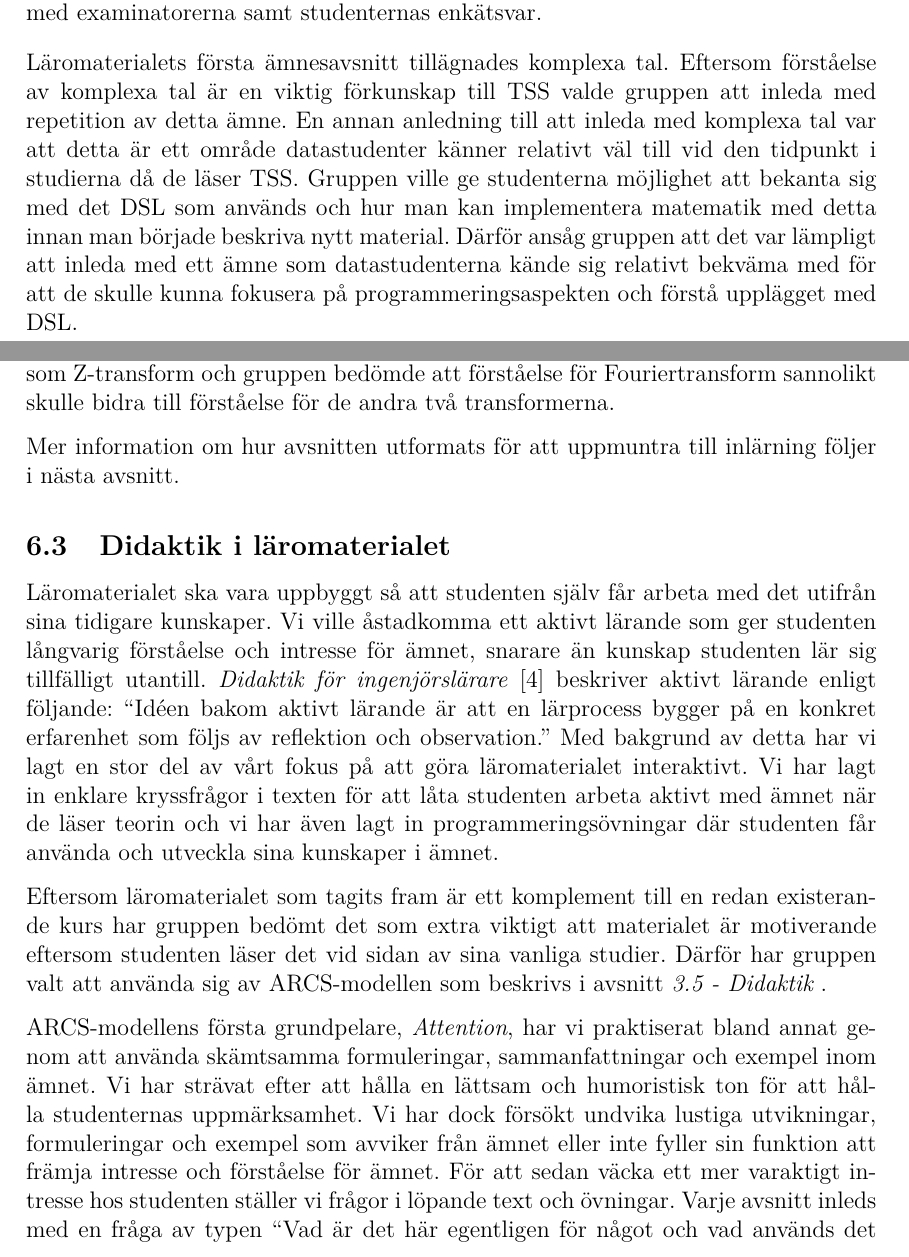
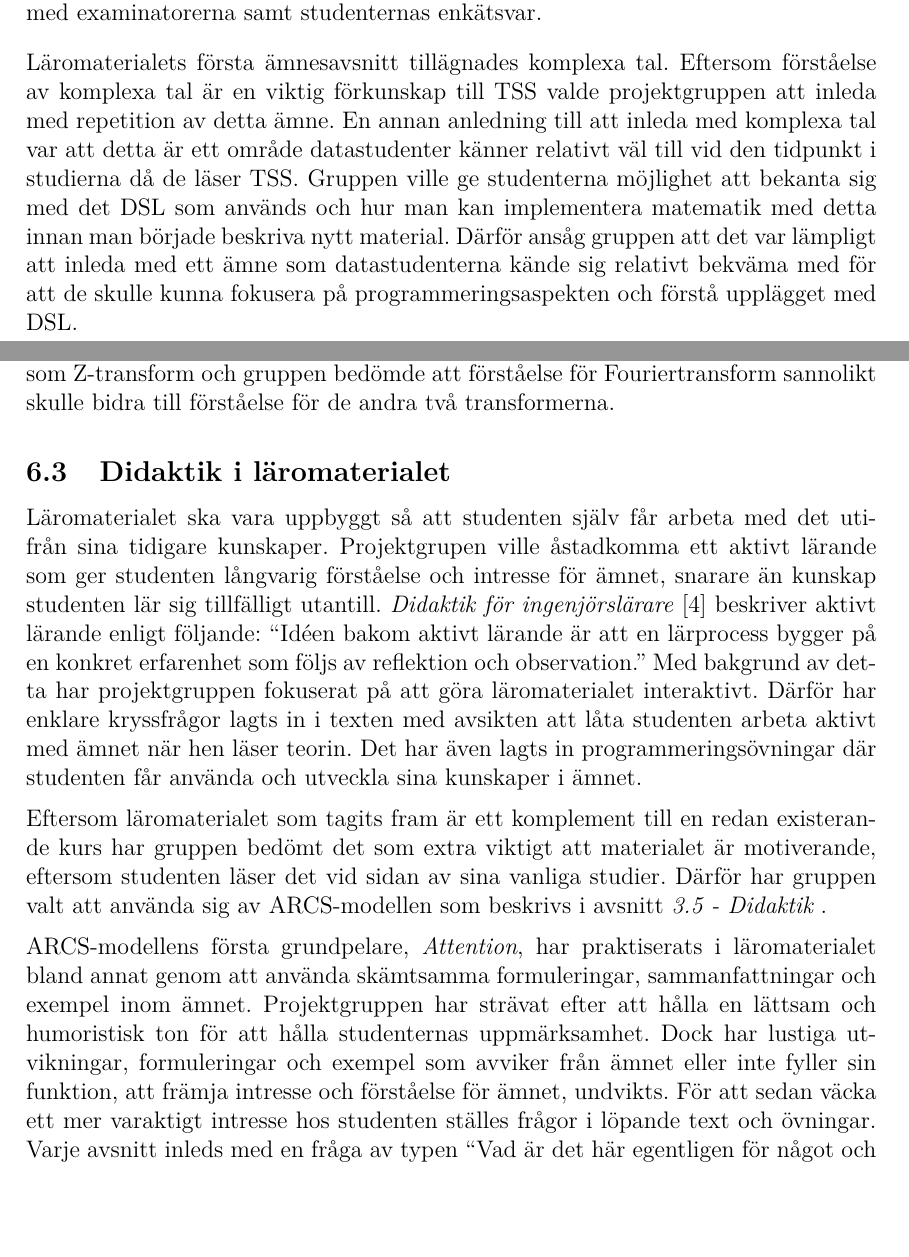
Before and after one commit to DSLsofMath/BScProj2016, a LaTeX thesis (Dokument/Rapport/rapport.tex): two parts of pages 21 and 22 of 49, joined at a grey line, cut so that both start at the same text, the shorter picture padded with empty space. Compiled offline with pdfLaTeX.

Commit message:
Formulerat om talspråk

```diff
--- a/Dokument/Rapport/rapport.tex
+++ b/Dokument/Rapport/rapport.tex
@@ -942,7 +942,7 @@ studenternas enkätsvar.
 
 Läromaterialets första ämnesavsnitt tillägnades komplexa tal. Eftersom
 förståelse av komplexa tal är en viktig förkunskap till \acrlong{tss}
-valde gruppen att inleda med repetition av detta ämne. En annan
+valde projektgruppen att inleda med repetition av detta ämne. En annan
 anledning till att inleda med komplexa tal var att detta är ett område
 datastudenter känner relativt väl till vid den tidpunkt i studierna då
 de läser \acrlong{tss}. Gruppen ville ge studenterna möjlighet att bekanta
@@ -976,38 +976,35 @@ Laplacetransform som Z-transform och gruppen bedömde att förståelse
 för Fouriertransform sannolikt skulle bidra till förståelse för de
 andra två transformerna.
 
-Mer information om hur avsnitten utformats för att uppmuntra till
-inlärning följer i nästa avsnitt.
-
 \subsection{Didaktik i läromaterialet}
 \label{sec:matDidaktik}
 Läromaterialet ska vara uppbyggt så att studenten själv får arbeta med
-det utifrån sina tidigare kunskaper. Vi ville åstadkomma ett aktivt
+det utifrån sina tidigare kunskaper. Projektgrupen ville åstadkomma ett aktivt
 lärande som ger studenten långvarig förståelse och intresse för ämnet,
 snarare än kunskap studenten lär sig tillfälligt
 utantill. \textit{Didaktik för ingenjörslärare}
 \cite{didaktik_for_ingenjorslarare} beskriver aktivt lärande enligt
 följande: ``Idéen bakom aktivt lärande är att en lärprocess bygger på
 en konkret erfarenhet som följs av reflektion och observation.'' Med
-bakgrund av detta har vi lagt en stor del av vårt fokus på att göra
-läromaterialet interaktivt. Vi har lagt in enklare kryssfrågor i
-texten för att låta studenten arbeta aktivt med ämnet när de läser
-teorin och vi har även lagt in programmeringsövningar där studenten
+bakgrund av detta har projektgruppen fokuserat på att göra
+läromaterialet interaktivt. Därför har enklare kryssfrågor lagts in i
+texten med avsikten att låta studenten arbeta aktivt med ämnet när hen läser
+teorin. Det har även lagts in programmeringsövningar där studenten
 får använda och utveckla sina kunskaper i ämnet.
 
 Eftersom läromaterialet som tagits fram är ett komplement till en
 redan existerande kurs har gruppen bedömt det som extra viktigt att
-materialet är motiverande eftersom studenten läser det vid sidan av
+materialet är motiverande, eftersom studenten läser det vid sidan av
 sina vanliga studier. Därför har gruppen valt att använda sig av
 ARCS-modellen som beskrivs i avsnitt \internref{sec:didaktik}.
 
-ARCS-modellens första grundpelare, \textit{Attention}, har vi
-praktiserat bland annat genom att använda skämtsamma formuleringar,
-sammanfattningar och exempel inom ämnet. Vi har strävat efter att
+ARCS-modellens första grundpelare, \textit{Attention}, har
+praktiserats i läromaterialet bland annat genom att använda skämtsamma formuleringar,
+sammanfattningar och exempel inom ämnet. Projektgruppen har strävat efter att
 hålla en lättsam och humoristisk ton för att hålla studenternas
-uppmärksamhet. Vi har dock försökt undvika lustiga utvikningar,
+uppmärksamhet. Dock har lustiga utvikningar,
 formuleringar och exempel som avviker från ämnet eller inte fyller sin
-funktion att främja intresse och förståelse för ämnet. För att sedan
-väcka ett mer varaktigt intresse hos studenten ställer vi frågor i
+funktion, att främja intresse och förståelse för ämnet, undvikts. För att sedan
+väcka ett mer varaktigt intresse hos studenten ställes frågor i
 löpande text och övningar. Varje avsnitt inleds med en fråga av typen
 ``Vad är det här egentligen för något och vad används det till?''. För
```
Also changed, not shown: Dokument/Rapport/rapport.tex (51 more changed lines).
